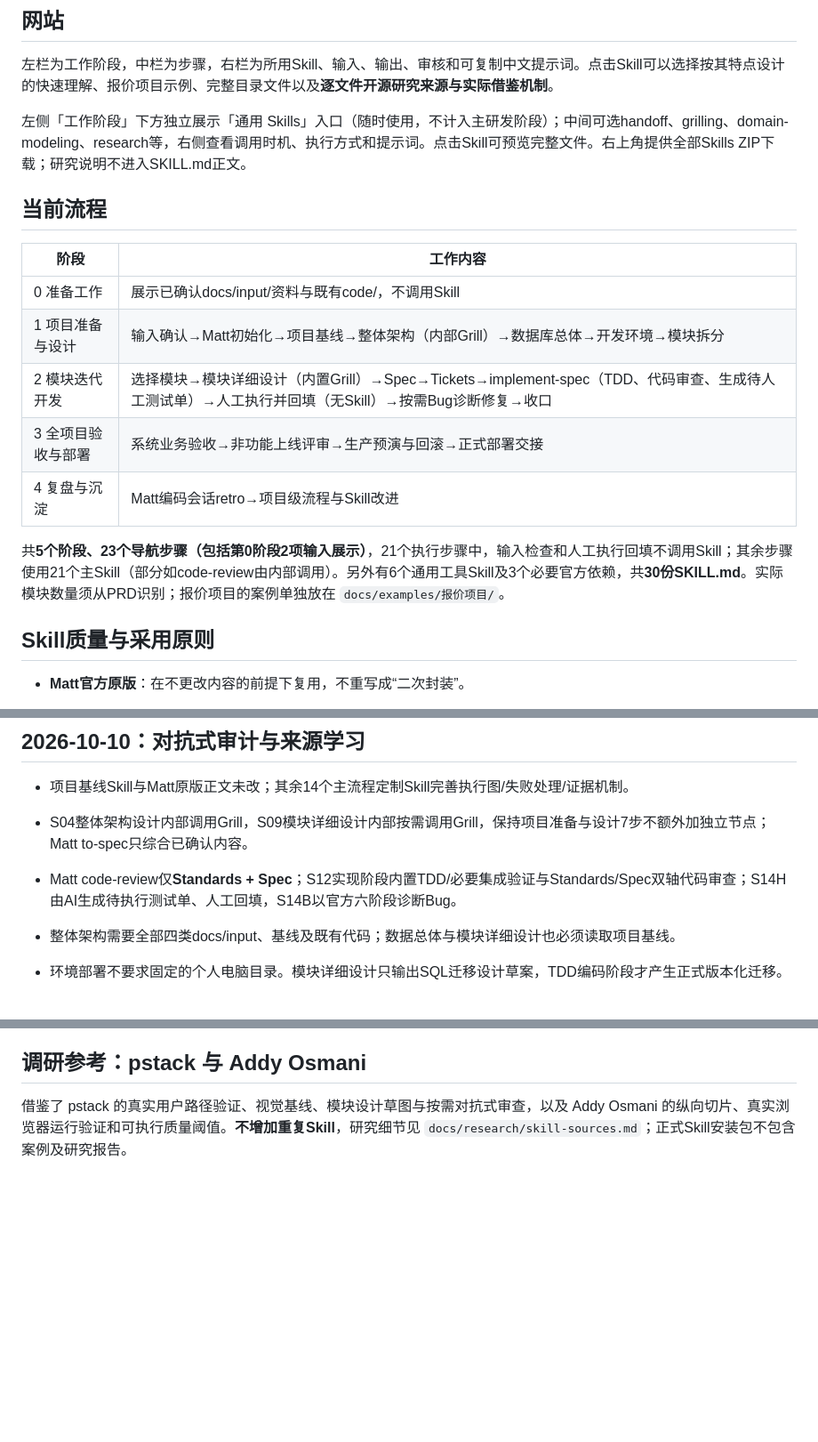
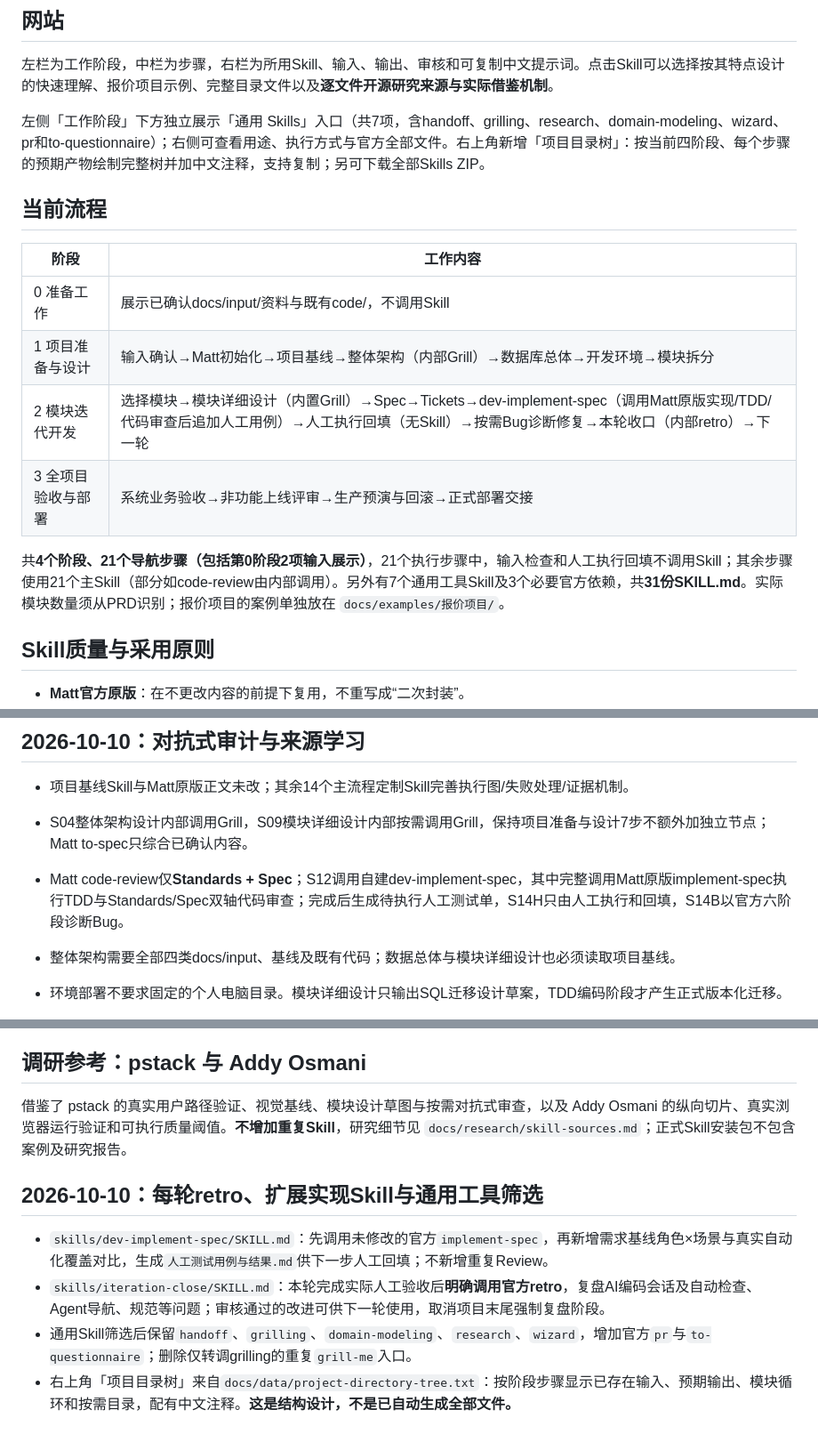
Before and after one commit to wamper64/dev-workflow, a Markdown page: README.md, 3 parts joined by grey strips. Shown at 89% size. Rendered like a GitHub page; blank space fills up the shorter version.

Commit message:
更新README四阶段每轮retro七通用工具及中文项目目录树

```diff
--- a/README.md
+++ b/README.md
@@ -25,7 +25,7 @@
 
 左栏为工作阶段，中栏为步骤，右栏为所用Skill、输入、输出、审核和可复制中文提示词。点击Skill可以选择按其特点设计的快速理解、报价项目示例、完整目录文件以及**逐文件开源研究来源与实际借鉴机制**。
 
-左侧「工作阶段」下方独立展示「通用 Skills」入口（随时使用，不计入主研发阶段）；中间可选handoff、grilling、domain-modeling、research等，右侧查看调用时机、执行方式和提示词。点击Skill可预览完整文件。右上角提供全部Skills ZIP下载；研究说明不进入SKILL.md正文。
+左侧「工作阶段」下方独立展示「通用 Skills」入口（共7项，含handoff、grilling、research、domain-modeling、wizard、pr和to-questionnaire）；右侧可查看用途、执行方式与官方全部文件。右上角新增「项目目录树」：按当前四阶段、每个步骤的预期产物绘制完整树并加中文注释，支持复制；另可下载全部Skills ZIP。
 
 ## 当前流程
 
@@ -33,11 +33,10 @@
 |---|---|
 | 0 准备工作 | 展示已确认docs/input/资料与既有code/，不调用Skill |
 | 1 项目准备与设计 | 输入确认→Matt初始化→项目基线→整体架构（内部Grill）→数据库总体→开发环境→模块拆分 |
-| 2 模块迭代开发 | 选择模块→模块详细设计（内置Grill）→Spec→Tickets→implement-spec（TDD、代码审查、生成待人工测试单）→人工执行并回填（无Skill）→按需Bug诊断修复→收口 |
+| 2 模块迭代开发 | 选择模块→模块详细设计（内置Grill）→Spec→Tickets→dev-implement-spec（调用Matt原版实现/TDD/代码审查后追加人工用例）→人工执行回填（无Skill）→按需Bug诊断修复→本轮收口（内部retro）→下一轮 |
 | 3 全项目验收与部署 | 系统业务验收→非功能上线评审→生产预演与回滚→正式部署交接 |
-| 4 复盘与沉淀 | Matt编码会话retro→项目级流程与Skill改进 |
 
-共**5个阶段、23个导航步骤（包括第0阶段2项输入展示）**，21个执行步骤中，输入检查和人工执行回填不调用Skill；其余步骤使用21个主Skill（部分如code-review由内部调用）。另外有6个通用工具Skill及3个必要官方依赖，共**30份SKILL.md**。实际模块数量须从PRD识别；报价项目的案例单独放在 `docs/examples/报价项目/`。
+共**4个阶段、21个导航步骤（包括第0阶段2项输入展示）**，21个执行步骤中，输入检查和人工执行回填不调用Skill；其余步骤使用21个主Skill（部分如code-review由内部调用）。另外有7个通用工具Skill及3个必要官方依赖，共**31份SKILL.md**。实际模块数量须从PRD识别；报价项目的案例单独放在 `docs/examples/报价项目/`。
 
 ## Skill质量与采用原则
 
@@ -56,7 +55,7 @@ GitHub Pages源设置为 **GitHub Actions**。每次提交`main`后，`.github/w
 ## 2026-10-10：对抗式审计与来源学习
 - 项目基线Skill与Matt原版正文未改；其余14个主流程定制Skill完善执行图/失败处理/证据机制。
 - S04整体架构设计内部调用Grill，S09模块详细设计内部按需调用Grill，保持项目准备与设计7步不额外加独立节点；Matt to-spec只综合已确认内容。
-- Matt code-review仅**Standards + Spec**；S12实现阶段内置TDD/必要集成验证与Standards/Spec双轴代码审查；S14H由AI生成待执行测试单、人工回填，S14B以官方六阶段诊断Bug。
+- Matt code-review仅**Standards + Spec**；S12调用自建dev-implement-spec，其中完整调用Matt原版implement-spec执行TDD与Standards/Spec双轴代码审查；完成后生成待执行人工测试单，S14H只由人工执行和回填，S14B以官方六阶段诊断Bug。
 - 整体架构需要全部四类docs/input、基线及既有代码；数据总体与模块详细设计也必须读取项目基线。
 - 环境部署不要求固定的个人电脑目录。模块详细设计只输出SQL迁移设计草案，TDD编码阶段才产生正式版本化迁移。
 - 详细来源见 `skills/REFERENCES.md` 和 `docs/research/skill-sources.md`：标明具体项目及Skill名称、学习机制和项目采用/改造，不进入可安装Skill正文。
@@ -79,3 +78,10 @@ GitHub Pages源设置为 **GitHub Actions**。每次提交`main`后，`.github/w
 ## 调研参考：pstack 与 Addy Osmani
 
 借鉴了 pstack 的真实用户路径验证、视觉基线、模块设计草图与按需对抗式审查，以及 Addy Osmani 的纵向切片、真实浏览器运行验证和可执行质量阈值。**不增加重复Skill**，研究细节见 `docs/research/skill-sources.md`；正式Skill安装包不包含案例及研究报告。
+
+## 2026-10-10：每轮retro、扩展实现Skill与通用工具筛选
+
+- `skills/dev-implement-spec/SKILL.md`：先调用未修改的官方`implement-spec`，再新增需求基线角色×场景与真实自动化覆盖对比，生成`人工测试用例与结果.md`供下一步人工回填；不新增重复Review。
+- `skills/iteration-close/SKILL.md`：本轮完成实际人工验收后**明确调用官方retro**，复盘AI编码会话及自动检查、Agent导航、规范等问题；审核通过的改进可供下一轮使用，取消项目末尾强制复盘阶段。
+- 通用Skill筛选后保留`handoff`、`grilling`、`domain-modeling`、`research`、`wizard`，增加官方`pr`与`to-questionnaire`；删除仅转调grilling的重复`grill-me`入口。
+- 右上角「项目目录树」来自`docs/data/project-directory-tree.txt`：按阶段步骤显示已存在输入、预期输出、模块循环和按需目录，配有中文注释。**这是结构设计，不是已自动生成全部文件。**
```
Also changed, not shown: other parts of README.md (+1 -1 lines).
